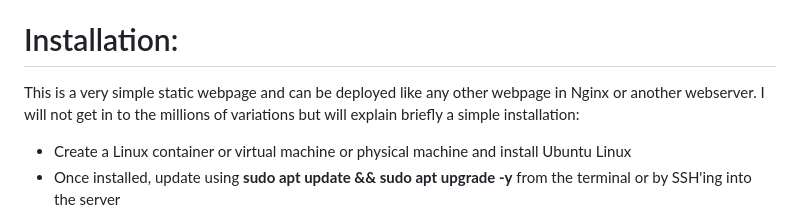
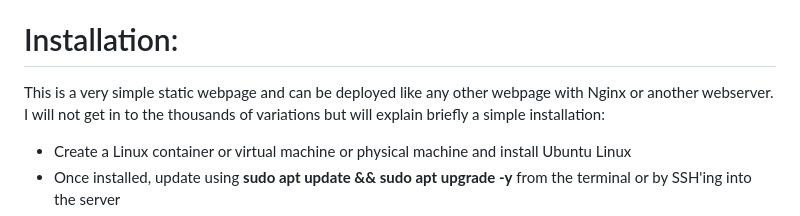
Before and after one commit to aodix85/dulldull, a Markdown page: README.md, the part around the change. GitHub-like rendering.

```diff
--- a/README.md
+++ b/README.md
@@ -21,7 +21,7 @@ Because of the huge number of variations available for reverse proxies, webserve
 
 # Installation:
 
-This is a very simple static webpage and can be deployed like any other webpage in Nginx or another webserver.  I will not get in to the millions of variations but will explain briefly a simple installation:
+This is a very simple static webpage and can be deployed like any other webpage with Nginx or another webserver.  I will not get in to the thousands of variations but will explain briefly a simple installation:
 
 - Create a Linux container or virtual machine or physical machine and install Ubuntu Linux
 - Once installed, update using **sudo apt update && sudo apt upgrade -y** from the terminal or by SSH'ing into the server
```
